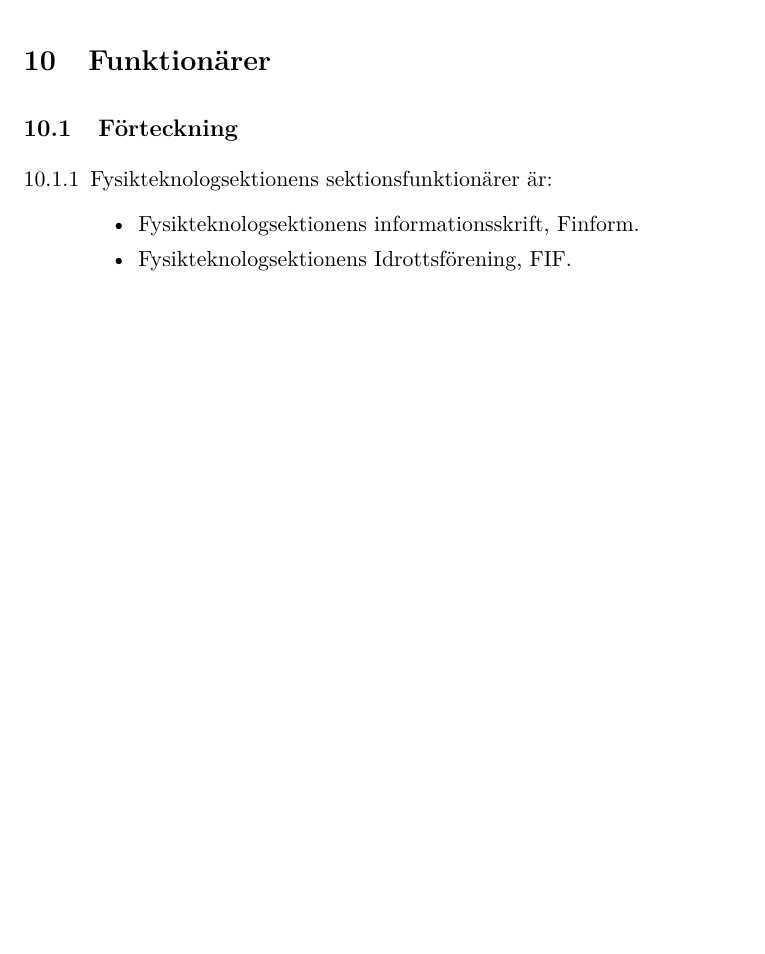
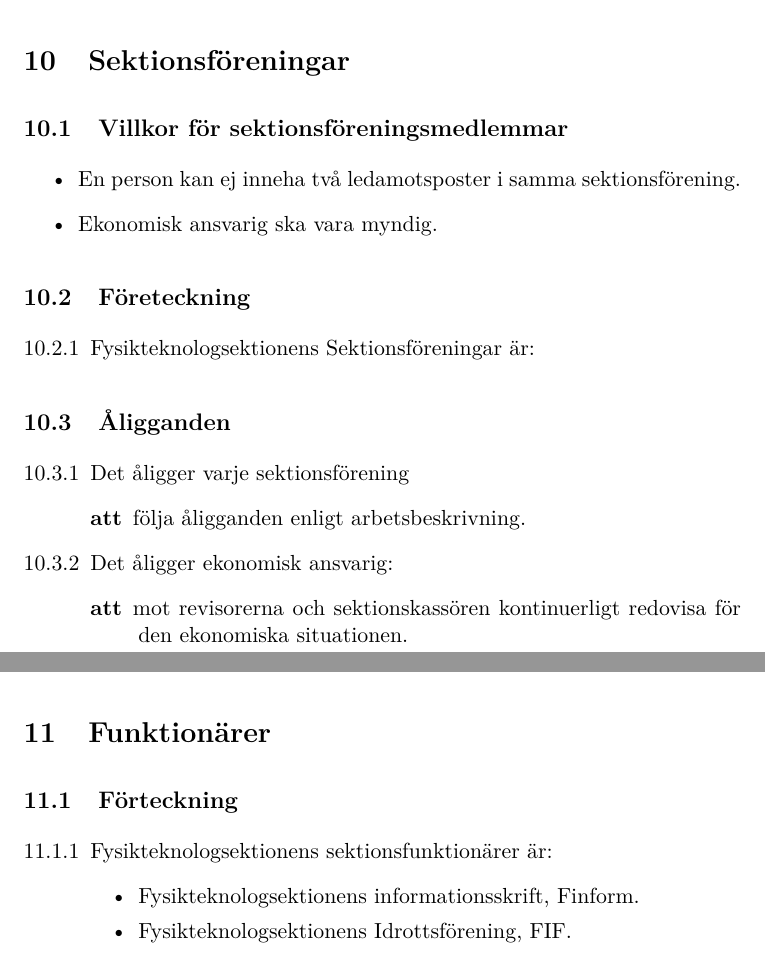
Before and after one commit to fysikteknologsektionen/reglemente, a LaTeX document (Reglemente.tex): part of page 27 of 36 before the commit and two parts of pages 27 and 28 of 37 after it, the two joined at a grey line, cut at the place of the change, the shorter picture padded with empty space. Compiled offline with LaTeX, dvips and Ghostscript.

Commit message:
Uppdaterade med ändringarna från sektionsmötet lp2 2019 där sektionsföreningar infördes

```diff
--- a/Reglemente.tex
+++ b/Reglemente.tex
@@ -912,6 +912,34 @@ Där Ordförande, Vice ordförande och kassör är förtroendeposter
       \item[att] hjälpa Focumateriordföranden att efterfölja focumateriets åligg\-and\-en.
     \end{description}
 
+\end{enumerate}
+
+\newpage
+
+\section{Sektionsföreningar}
+
+\subsection{Villkor för sektionsföreningsmedlemmar}
+\begin{itemize}
+    \item En person kan ej inneha två ledamotsposter i samma sektionsförening.
+    \item Ekonomisk ansvarig ska vara myndig.
+\end{itemize}
+
+\subsection{Företeckning}
+\begin{enumerate}[\thesubsection .1]
+    \item Fysikteknologsektionens Sektionsföreningar är:
+\end{enumerate}
+
+\subsection{Åligganden}
+\begin{enumerate}[\thesubsection .1]
+    \item Det åligger varje sektionsförening
+    \begin{description}
+     \item[att] följa åligganden enligt arbetsbeskrivning.
+    \end{description}
+
+    \item Det åligger ekonomisk ansvarig:
+    \begin{description}
+     \item[att] mot revisorerna och sektionskassören kontinuerligt redovisa för den ekonomiska situationen.
+    \end{description}
 \end{enumerate}
 
 \newpage
```
Also changed, not shown: Reglemente.tex (6 more changed lines).
